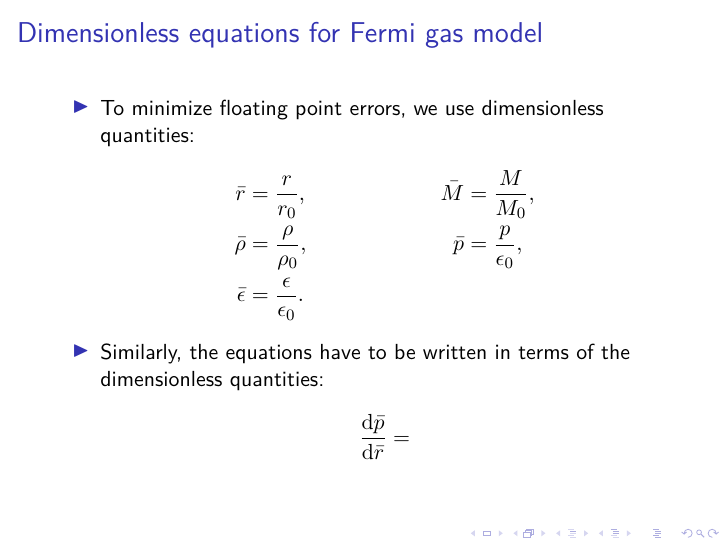
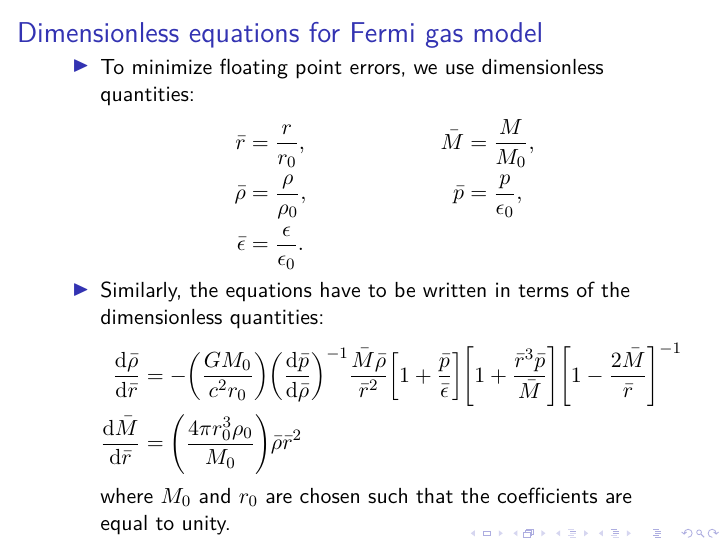
Before and after one commit to lacc97/ComputingTheoryProjectY2, LaTeX slides (Presentation/NS_presentation.tex): page 8 of 14. Compiled offline with pdfLaTeX.

Commit message:
Fix dimensionless frame

```diff
--- a/Presentation/NS_presentation.tex
+++ b/Presentation/NS_presentation.tex
@@ -110,8 +110,10 @@
             \end{align*}
         \item Similarly, the equations have to be written in terms of the dimensionless quantities:
             \begin{align*}
-                \dv{\bar{p}}{\bar{r}}=
+                \dv{\bar{\rho}}{\bar{r}}&=-\qty(\frac{GM_{0}}{c^{2}r_{0}})\qty(\dv{\bar{p}}{\bar{\rho}})^{-1}\frac{\bar{M}\bar{\rho}}{\bar{r}^{2}}\qty[1+\frac{\bar{p}}{\bar{\epsilon}}]\qty[1+\frac{\bar{r}^{3}\bar{p}}{\bar{M}}]\qty[1-\frac{2\bar{M}}{\bar{r}}]^{-1}\\
+                \dv{\bar{M}}{\bar{r}}&=\qty(\frac{4\pi r_{0}^{3}\rho_{0}}{M_{0}})\bar{\rho}\bar{r}^{2}
             \end{align*}
+            where $M_{0}$ and $r_{0}$ are chosen such that the coefficients are equal to unity.
     \end{itemize}
 \end{frame}
 
```
